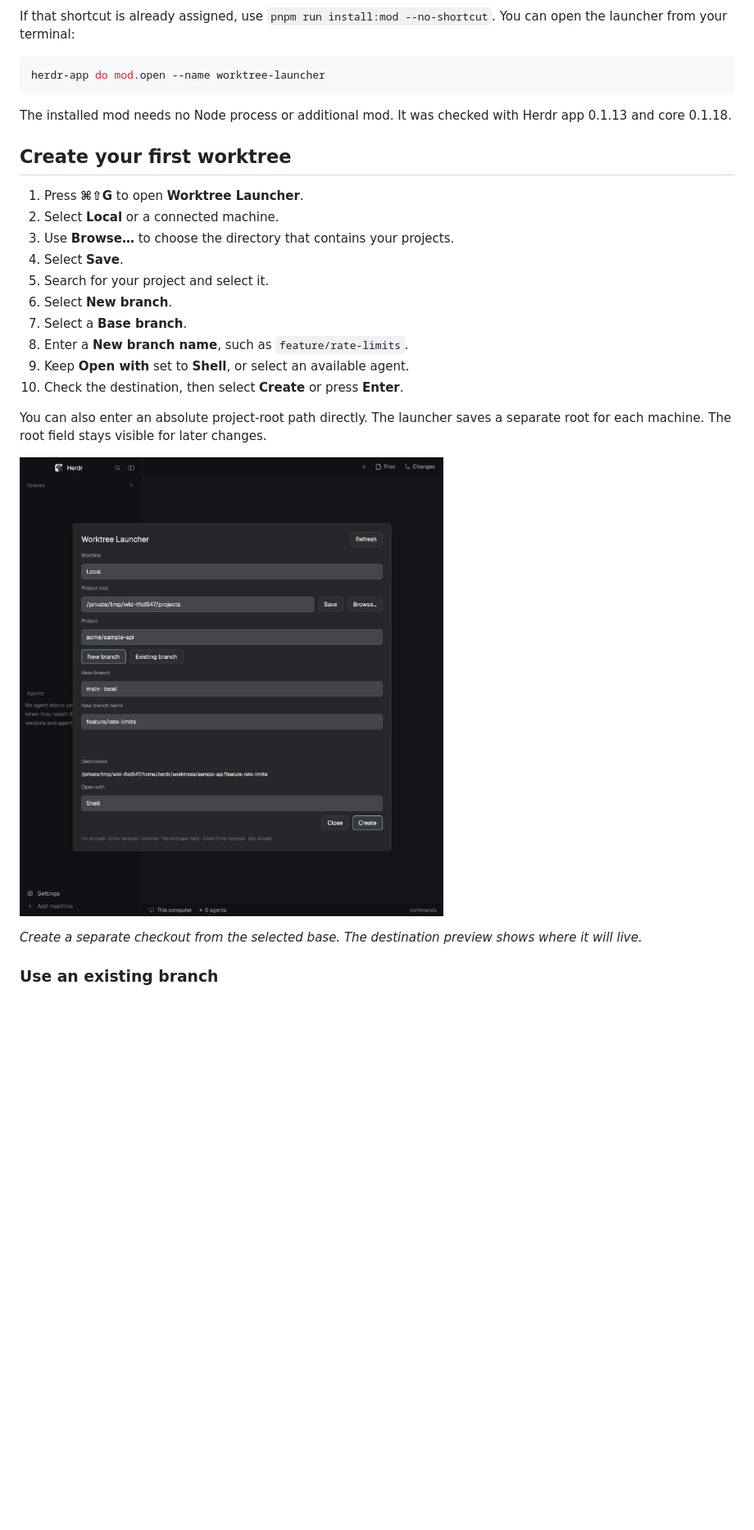
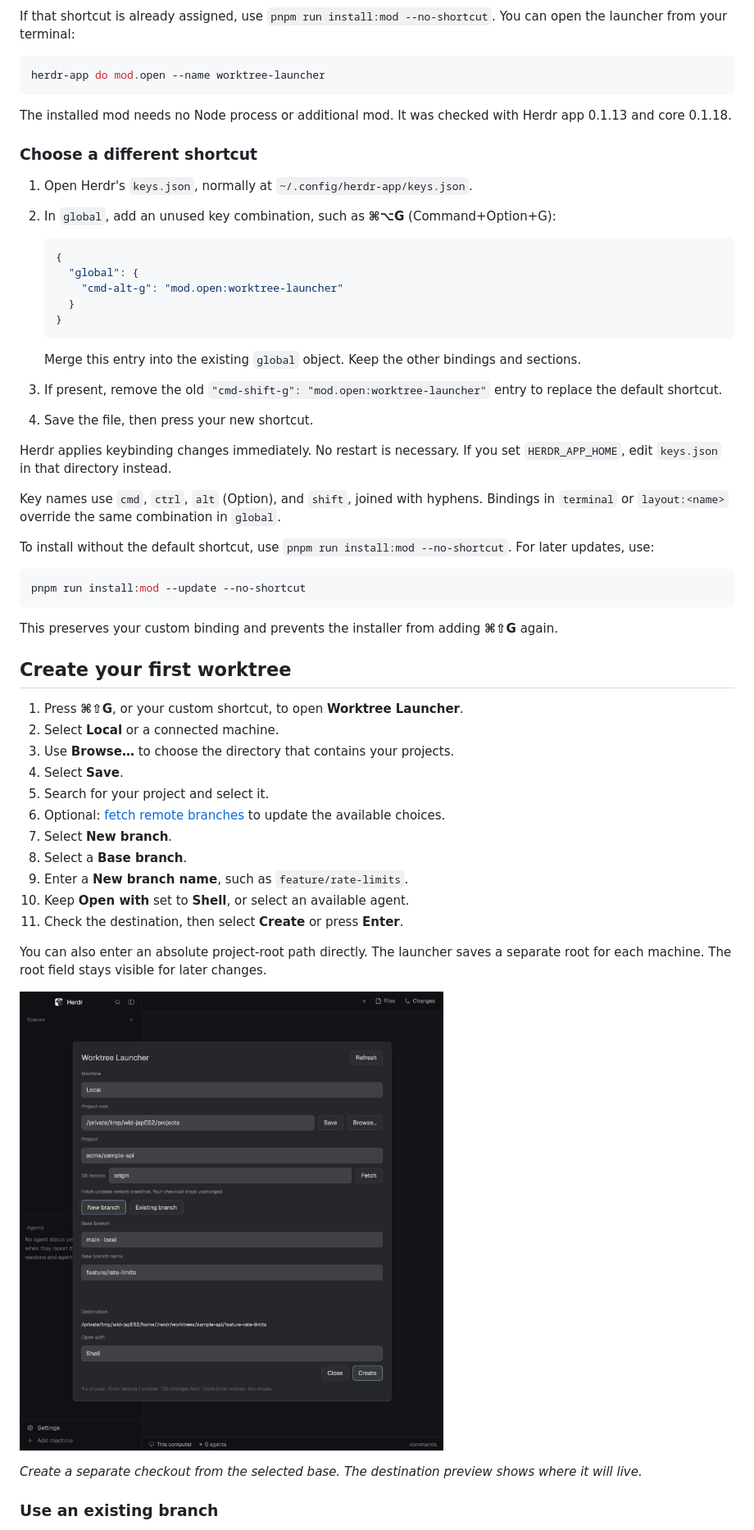
Before and after one commit to jeremyhiggs/herdr-worktree-launcher, a Markdown page: README.md, the part around one of its changes. Shown at 82% size. Drawn GitHub-style; pictures changed too: docs/screenshots/new-branch.png; blank space fills up the shorter version.

````diff
--- a/README.md
+++ b/README.md
@@ -44,18 +44,49 @@ herdr-app do mod.open --name worktree-launcher
 
 The installed mod needs no Node process or additional mod. It was checked with Herdr app 0.1.13 and core 0.1.18.
 
+### Choose a different shortcut
+
+1. Open Herdr's `keys.json`, normally at `~/.config/herdr-app/keys.json`.
+2. In `global`, add an unused key combination, such as **⌘⌥G** (Command+Option+G):
+
+   ```json
+   {
+     "global": {
+       "cmd-alt-g": "mod.open:worktree-launcher"
+     }
+   }
+   ```
+
+   Merge this entry into the existing `global` object. Keep the other bindings and sections.
+
+3. If present, remove the old `"cmd-shift-g": "mod.open:worktree-launcher"` entry to replace the default shortcut.
+4. Save the file, then press your new shortcut.
+
+Herdr applies keybinding changes immediately. No restart is necessary. If you set `HERDR_APP_HOME`, edit `keys.json` in that directory instead.
+
+Key names use `cmd`, `ctrl`, `alt` (Option), and `shift`, joined with hyphens. Bindings in `terminal` or `layout:<name>` override the same combination in `global`.
+
+To install without the default shortcut, use `pnpm run install:mod --no-shortcut`. For later updates, use:
+
+```sh
+pnpm run install:mod --update --no-shortcut
+```
+
+This preserves your custom binding and prevents the installer from adding **⌘⇧G** again.
+
 ## Create your first worktree
 
-1. Press **⌘⇧G** to open **Worktree Launcher**.
+1. Press **⌘⇧G**, or your custom shortcut, to open **Worktree Launcher**.
 2. Select **Local** or a connected machine.
 3. Use **Browse…** to choose the directory that contains your projects.
 4. Select **Save**.
 5. Search for your project and select it.
-6. Select **New branch**.
-7. Select a **Base branch**.
-8. Enter a **New branch name**, such as `feature/rate-limits`.
-9. Keep **Open with** set to **Shell**, or select an available agent.
-10. Check the destination, then select **Create** or press **Enter**.
+6. Optional: [fetch remote branches](#fetch-the-latest-remote-branches) to update the available choices.
+7. Select **New branch**.
+8. Select a **Base branch**.
+9. Enter a **New branch name**, such as `feature/rate-limits`.
+10. Keep **Open with** set to **Shell**, or select an available agent.
+11. Check the destination, then select **Create** or press **Enter**.
 
 You can also enter an absolute project-root path directly. The launcher saves a separate root for each machine. The root field stays visible for later changes.
 
````
Also changed, not shown: other parts of README.md (+14 -4 lines), docs/development.md (+2 -2 lines), docs/validation/worktree-launcher.md (+7 -6 lines), docs/screenshots/existing-branch.png, docs/screenshots/fetch-remote.png (added), docs/screenshots/fresh-tab.png, docs/screenshots/open-with.png, 1 other file.
